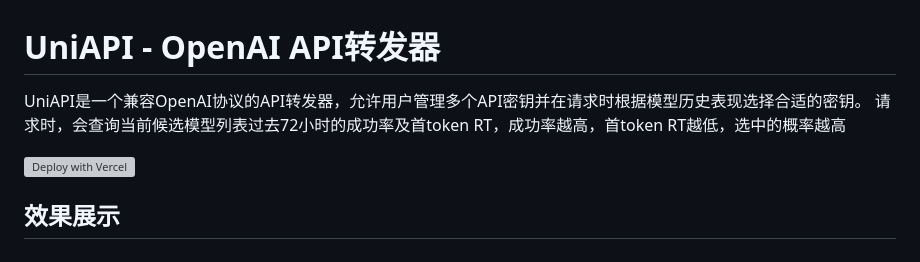
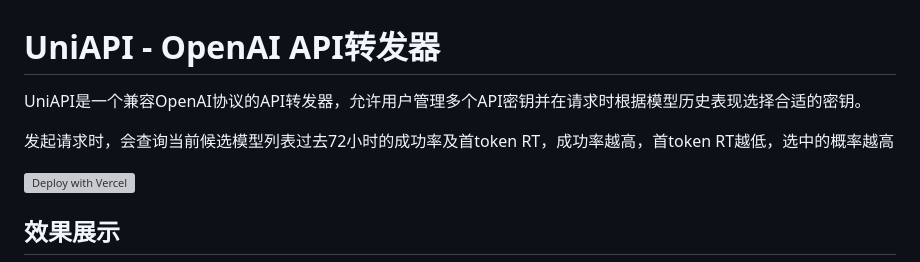
Before and after one commit to rowink/uni-api, a Markdown page: README.md, the part around the change. Drawn GitHub-style; grey boxes are pictures that could not be loaded.

```diff
--- a/README.md
+++ b/README.md
@@ -1,7 +1,8 @@
 # UniAPI - OpenAI API转发器
 
 UniAPI是一个兼容OpenAI协议的API转发器，允许用户管理多个API密钥并在请求时根据模型历史表现选择合适的密钥。
-请求时，会查询当前候选模型列表过去72小时的成功率及首token RT，成功率越高，首token RT越低，选中的概率越高
+
+发起请求时，会查询当前候选模型列表过去72小时的成功率及首token RT，成功率越高，首token RT越低，选中的概率越高
 
 
 [![Deploy with Vercel](https://vercel.com/button)](https://vercel.com/new/clone?repository-url=https%3A%2F%2Fgithub.com%2Fzhangtyzzz%2Funi-api&env=ADMIN_API_KEY,TEMP_API_KEY,ENVIRONMENT&envDescription=%60ADMIN_API_KEY%60%3A%20%E7%AE%A1%E7%90%86%E5%91%98API%E5%AF%86%E9%92%A5%EF%BC%8C%E7%94%A8%E4%BA%8E%E8%AE%BF%E9%97%AE%E7%AE%A1%E7%90%86%E9%9D%A2%E6%9D%BF%EF%BC%88%E5%BF%85%E9%A1%BB%E8%AE%BE%E7%BD%AE%EF%BC%89%20%20%60TEMP_API_KEY_ONE%60%20%E5%92%8C%20%60TEMP_API_KEY%60%3A%20%E9%85%8D%E7%BD%AE2%E4%B8%AA%E5%85%81%E8%AE%B8%E8%AE%BF%E9%97%AE%E7%9A%84API%E5%AF%86%E9%92%A5%20%60REDIS_URL%60%3A%20Redis%E8%BF%9E%E6%8E%A5URL%EF%BC%88%E5%A6%82%E6%9E%9C%E8%A6%81%E6%8C%81%E4%B9%85%E5%8C%96%E5%AD%98%E5%82%A8%E9%85%8D%E7%BD%AE%EF%BC%89%20%60ENVIRONMENT%60%3A%20%E8%AE%BE%E7%BD%AE%E4%B8%BA%60production%60%E4%BB%A5%E7%A6%81%E7%94%A8%E5%BC%80%E5%8F%91%E6%A8%A1%E5%BC%8F%E4%B8%8B%E7%9A%84%E9%BB%98%E8%AE%A4API%E5%AF%86%E9%92%A5)
```
